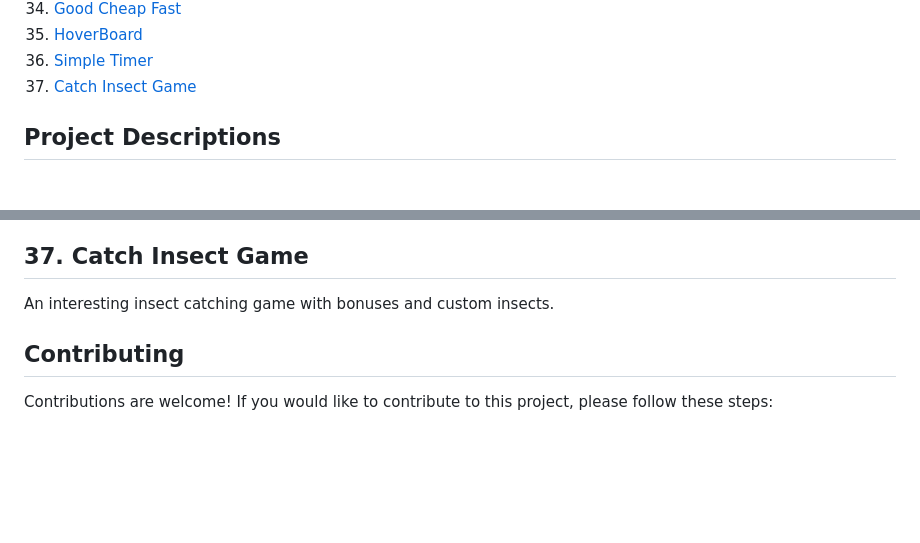
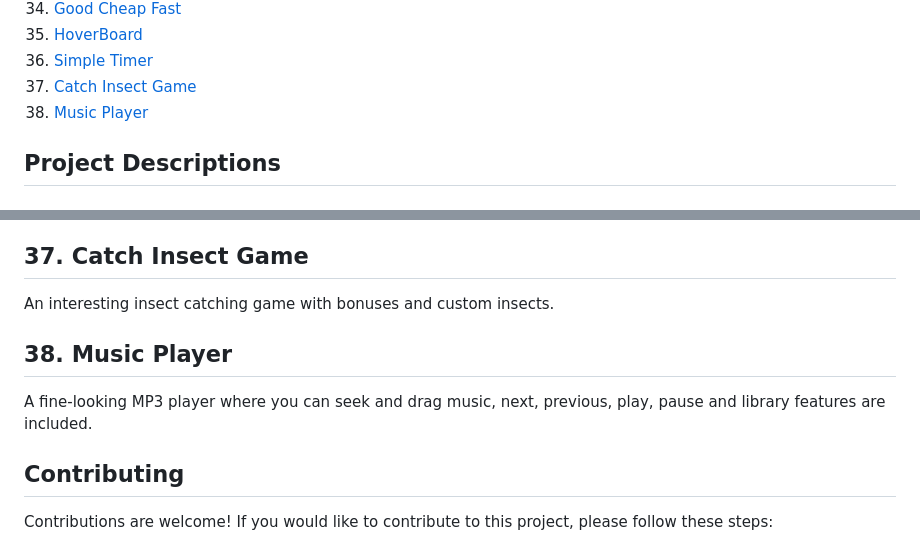
Before and after one commit to iamrehman16/FrontendMiniProjects, a Markdown page: README.md, 2 parts joined by grey strips. Drawn GitHub-style; blank space fills up the shorter version.

```diff
--- a/README.md
+++ b/README.md
@@ -41,6 +41,7 @@ Welcome to the Frontend Mini Projects Repository! This repository contains a col
 35. [HoverBoard](https://github.com/iamrehman16/FrontendMiniProjects/tree/master/hoverboard)
 36. [Simple Timer](https://github.com/iamrehman16/FrontendMiniProjects/tree/master/simple-timer)
 37. [Catch Insect Game](https://github.com/iamrehman16/FrontendMiniProjects/tree/master/insect-catcher)
+38. [Music Player](https://github.com/iamrehman16/FrontendMiniProjects/tree/master/music-player)
 
 ## Project Descriptions
 
@@ -147,6 +148,8 @@ Satisfying colorful hoverboard that glows in vibrant colors when you hover.
 A simple timer with animated circular progress bar and play/pause amd reset buttons.
 ## 37. Catch Insect Game
 An interesting insect catching game with bonuses and custom insects.
+## 38. Music Player
+A fine-looking MP3 player where you can seek and drag music, next, previous, play, pause and library features are included.
 
 ## Contributing
 
```
Also changed, not shown: other parts of README.md (+1 -1 lines).
